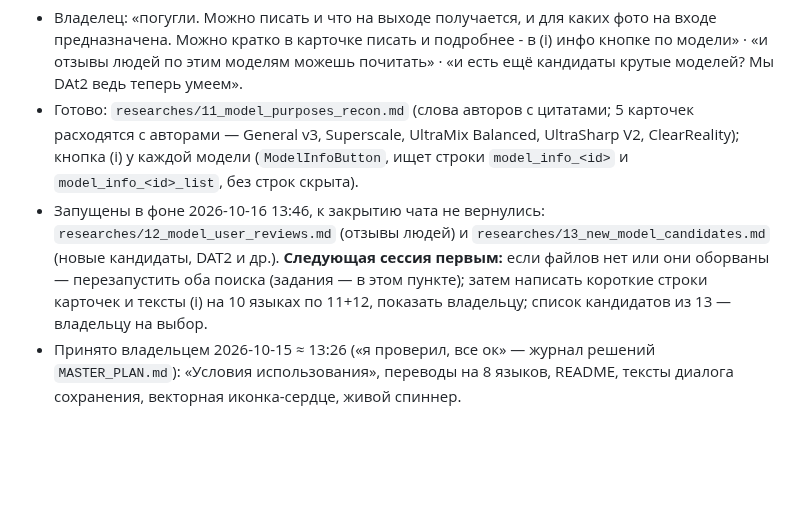
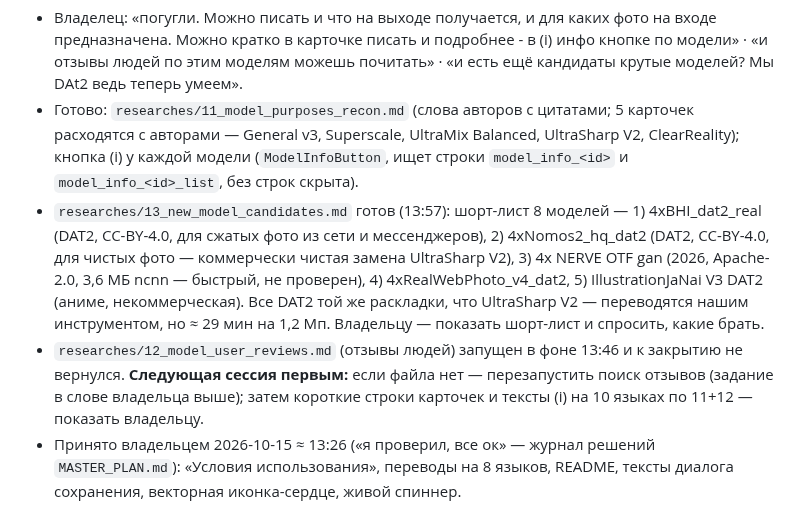
Before and after one commit to MikalaiKryvusha/KARTUN, a Markdown page: STATUS.md, the part around the change. GitHub-like rendering; blank space fills up the shorter version.

Commit message:
docs: researches/13 - new model candidates now that DAT2 runs (shortlist of 8); STATUS updated
Co-Authored-By: Claude Opus 5.5 (1M context) <noreply@anthropic.com>

```diff
--- a/STATUS.md
+++ b/STATUS.md
@@ -152,10 +152,14 @@ lint не перезапускался); UI-агент виснет (`TimeoutErr
 - Готово: `researches/11_model_purposes_recon.md` (слова авторов с цитатами; 5 карточек расходятся с авторами — General v3,
   Superscale, UltraMix Balanced, UltraSharp V2, ClearReality); кнопка (i) у каждой модели (`ModelInfoButton`, ищет строки
   `model_info_<id>` и `model_info_<id>_list`, без строк скрыта).
-- Запущены в фоне 2026-10-16 13:46, к закрытию чата не вернулись: `researches/12_model_user_reviews.md` (отзывы людей) и
-  `researches/13_new_model_candidates.md` (новые кандидаты, DAT2 и др.). **Следующая сессия первым:** если файлов нет или они
-  оборваны — перезапустить оба поиска (задания — в этом пункте); затем написать короткие строки карточек и тексты (i) на 10
-  языках по 11+12, показать владельцу; список кандидатов из 13 — владельцу на выбор.
+- `researches/13_new_model_candidates.md` готов (13:57): шорт-лист 8 моделей — 1) 4xBHI_dat2_real (DAT2, CC-BY-4.0, для сжатых
+  фото из сети и мессенджеров), 2) 4xNomos2_hq_dat2 (DAT2, CC-BY-4.0, для чистых фото — коммерчески чистая замена UltraSharp V2),
+  3) 4x NERVE OTF gan (2026, Apache-2.0, 3,6 МБ ncnn — быстрый, не проверен), 4) 4xRealWebPhoto_v4_dat2, 5) IllustrationJaNai V3
+  DAT2 (аниме, некоммерческая). Все DAT2 той же раскладки, что UltraSharp V2 — переводятся нашим инструментом, но ≈ 29 мин на 1,2 Мп.
+  Владельцу — показать шорт-лист и спросить, какие брать.
+- `researches/12_model_user_reviews.md` (отзывы людей) запущен в фоне 13:46 и к закрытию не вернулся. **Следующая сессия
+  первым:** если файла нет — перезапустить поиск отзывов (задание в слове владельца выше); затем короткие строки карточек и
+  тексты (i) на 10 языках по 11+12 — показать владельцу.
 - Принято владельцем 2026-10-15 ≈ 13:26 («я проверил, все ок» — журнал решений `MASTER_PLAN.md`): «Условия использования»,
   переводы на 8 языков, README, тексты диалога сохранения, векторная иконка-сердце, живой спиннер.
 
```
Also changed, not shown: researches/13_new_model_candidates.md (added, +114 -0 lines).
